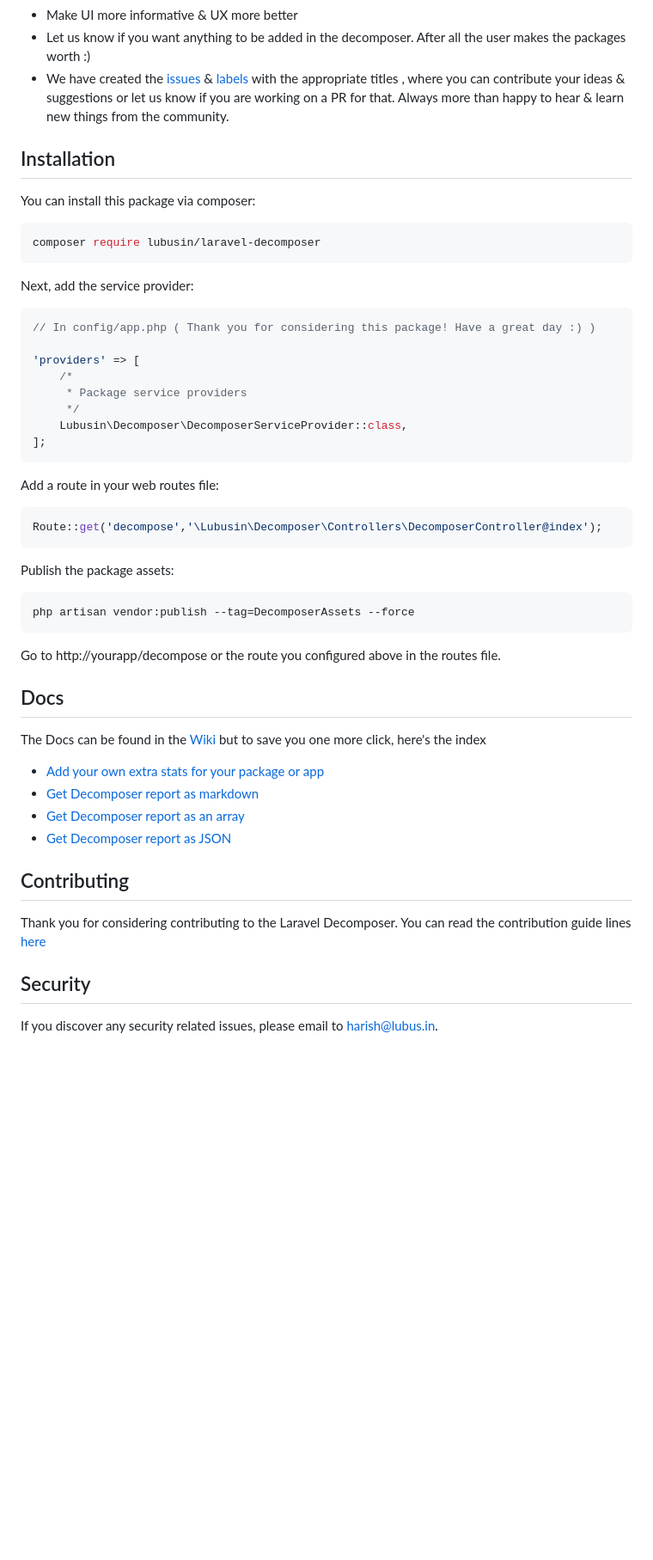
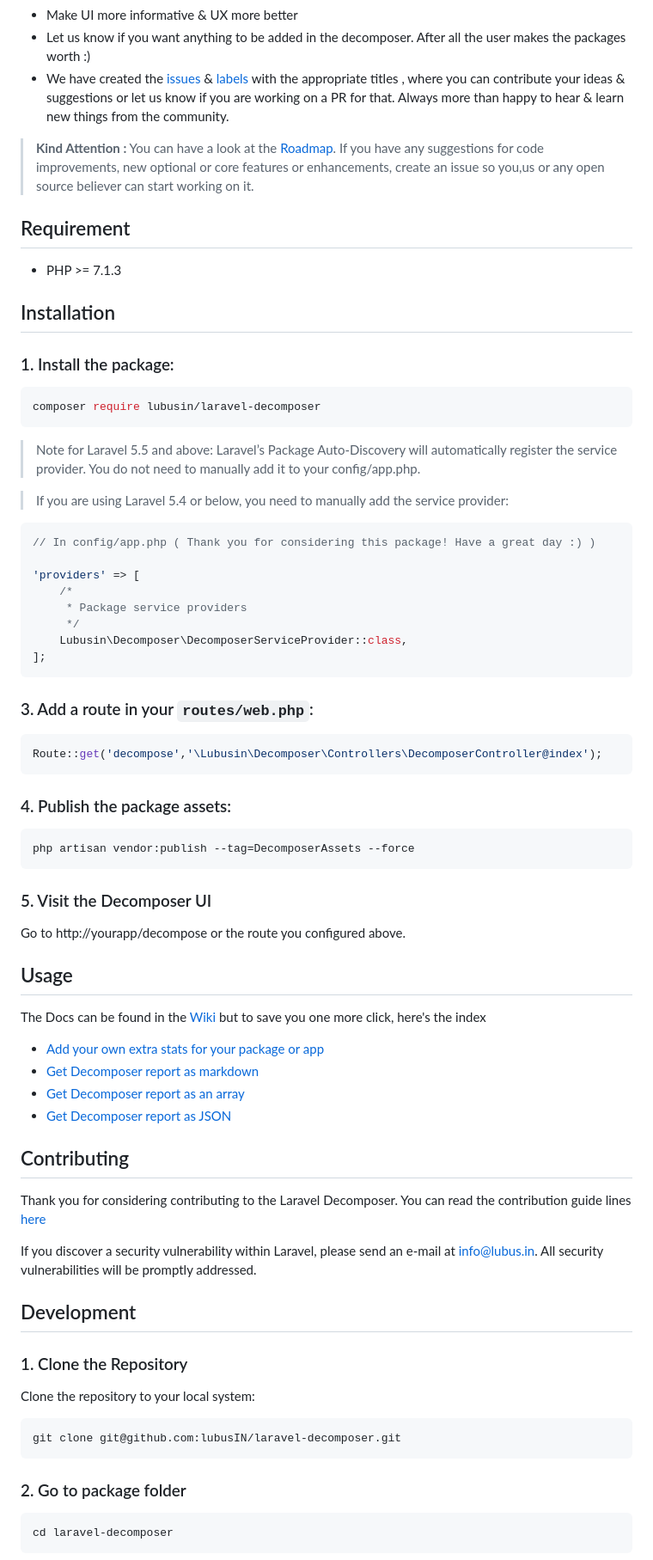
Before and after one commit to lubusIN/laravel-decomposer, a Markdown page: README.md, the part around one of its changes. Shown at 86% size. GitHub-like rendering; blank space fills up the shorter version.

Commit message:
chore (docs): update README

````diff
--- a/README.md
+++ b/README.md
@@ -41,15 +36,24 @@ Laravel Decomposer decomposes and lists all the installed packages and their dep
 - Let us know if you want anything to be added in the decomposer. After all the user makes the packages worth :)
 - We have created the [issues](https://github.com/lubusIN/laravel-decomposer/issues) & [labels](https://github.com/lubusIN/laravel-decomposer/labels) with the appropriate titles , where you can contribute your ideas & suggestions or let us know if you are working on a PR for that. Always more than happy to hear & learn new things from the community.
 
+> **Kind Attention :**
+> You can have a look at the [Roadmap](https://github.com/lubusIN/laravel-decomposer#roadmap). If you have any suggestions for code improvements, new optional or core features or enhancements, create an issue so you,us or any open source believer can start working on it.
+
+## Requirement
+- PHP >= 7.1.3
+
 ## Installation
 
-You can install this package via composer:
+### 1. Install the package:
 
 ```bash
 composer require lubusin/laravel-decomposer
 ```
+>Note for Laravel 5.5 and above:
+Laravel’s Package Auto-Discovery will automatically register the service provider.
+You do not need to manually add it to your config/app.php.
 
-Next, add the service provider:
+>If you are using Laravel 5.4 or below, you need to manually add the service provider:
 
 ```php
 // In config/app.php ( Thank you for considering this package! Have a great day :) )
@@ -62,21 +66,22 @@ Next, add the service provider:
 ];
 ```
 
-Add a route in your web routes file:
+### 3. Add a route in your `routes/web.php`:
 
 ```php
 Route::get('decompose','\Lubusin\Decomposer\Controllers\DecomposerController@index');
 ```
 
-Publish the package assets:
+### 4. Publish the package assets:
 
 ```php
 php artisan vendor:publish --tag=DecomposerAssets --force
 ```
 
-Go to http://yourapp/decompose or the route you configured above in the routes file.
+### 5. Visit the Decomposer UI
+Go to http://yourapp/decompose or the route you configured above.
 
-## Docs
+## Usage
 
 The Docs can be found in the [Wiki](https://github.com/lubusIN/laravel-decomposer/wiki) but to save you one more click, here's the index
 
@@ -89,6 +94,20 @@ The Docs can be found in the [Wiki](https://github.com/lubusIN/laravel-decompose
 
 Thank you for considering contributing to the Laravel Decomposer. You can read the contribution guide lines [here](contributing.md)
 
-## Security
+If you discover a security vulnerability within Laravel, please send an e-mail at [info@lubus.in](mailto:info@lubus.in). All security vulnerabilities will be promptly addressed.
 
-If you discover any security related issues, please email to [harish@lubus.in](mailto:harish@lubus.in).
+## Development
+
+### 1. Clone the Repository
+Clone the repository to your local system:
+
+```bash
+git clone git@github.com:lubusIN/laravel-decomposer.git
+```
+
+### 2. Go to package folder
+
+```bash
+cd laravel-decomposer
+```
+
````
Also changed, not shown: other parts of README.md (+35 -18 lines), .github/LaravelDecomposer.png (deleted), .github/laravel-decomposer.png (added), 1 other file.
